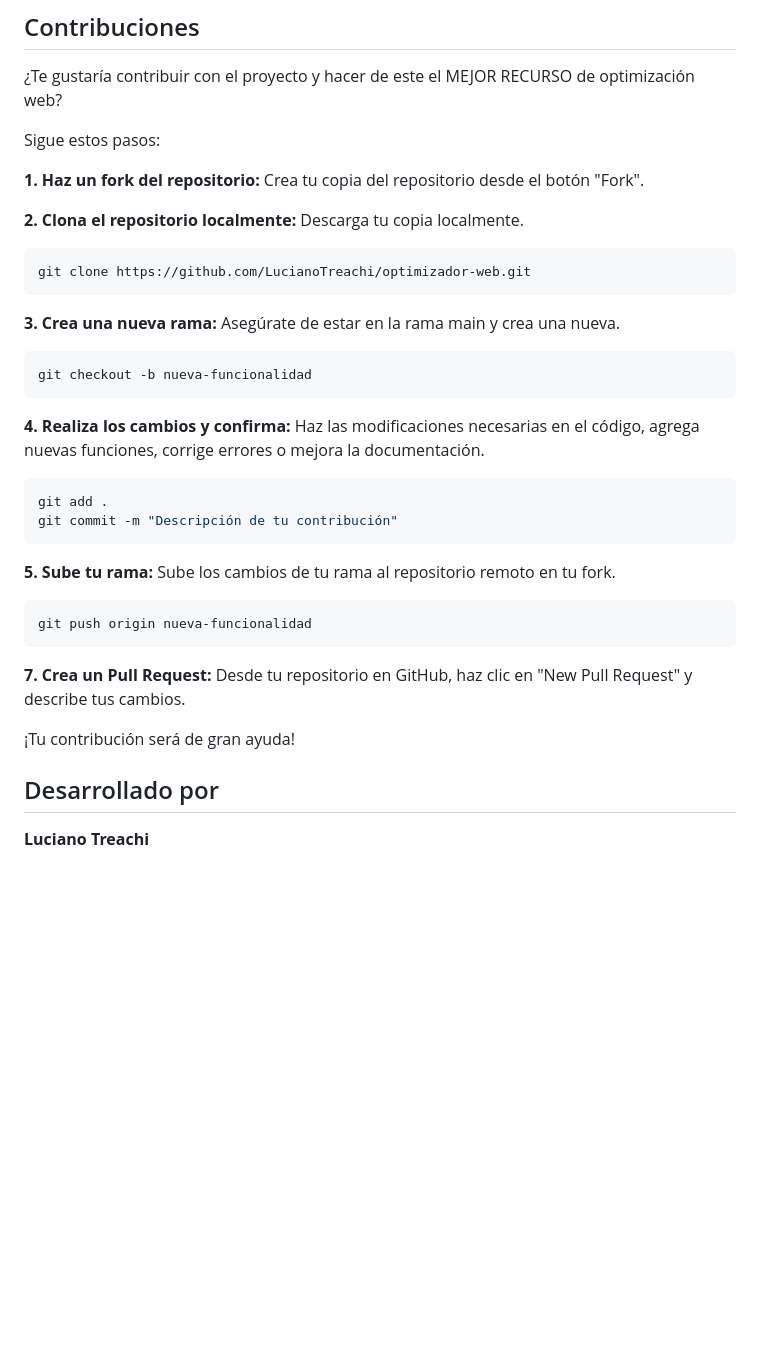
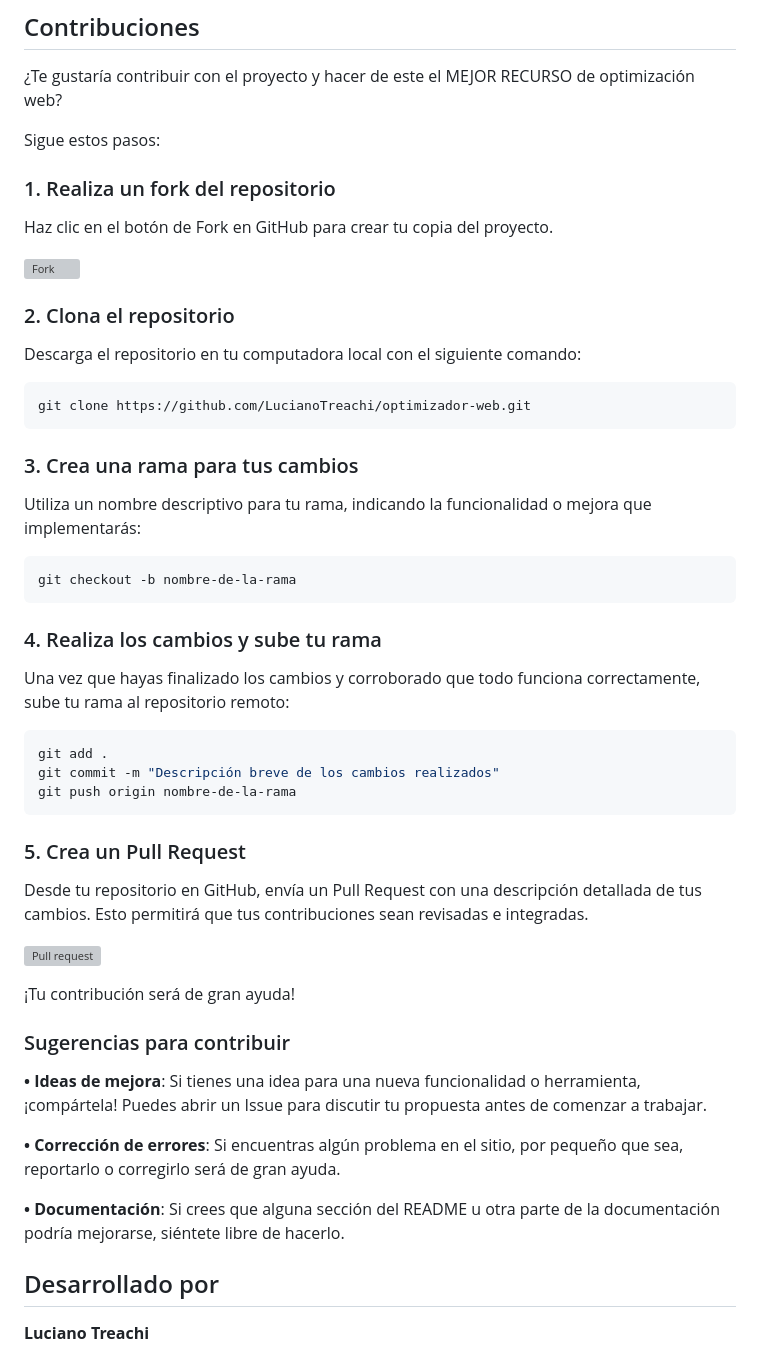
Before and after one commit to LucianoTreachi/Optimizacion-Web, a Markdown page: README.md, the part around the change printed below. Rendered like a GitHub page; blank space fills up the shorter version; grey boxes are pictures that could not be loaded.

Commit message:
Actualizar información de archivo README

````diff
--- a/README.md
+++ b/README.md
@@ -79,36 +79,53 @@ Mi compromiso es hacer de este recurso el más completo y útil para todos los d
 
 Sigue estos pasos:
 
-**1. Haz un fork del repositorio:** Crea tu copia del repositorio desde el botón "Fork".
+### 1. Realiza un fork del repositorio
 
-**2. Clona el repositorio localmente:** Descarga tu copia localmente.
+Haz clic en el botón de Fork en GitHub para crear tu copia del proyecto.
+
+[![Fork](https://i.postimg.cc/9FR1kYXF/Fork.png)](https://postimg.cc/VdwjrMb3)
+
+### 2. Clona el repositorio
+
+Descarga el repositorio en tu computadora local con el siguiente comando:
 
 ```bash
 git clone https://github.com/LucianoTreachi/optimizador-web.git
 ```
 
-**3. Crea una nueva rama:** Asegúrate de estar en la rama main y crea una nueva.
+### 3. Crea una rama para tus cambios
+
+Utiliza un nombre descriptivo para tu rama, indicando la funcionalidad o mejora que implementarás:
 
 ```bash
-git checkout -b nueva-funcionalidad
+git checkout -b nombre-de-la-rama
 ```
 
-**4. Realiza los cambios y confirma:** Haz las modificaciones necesarias en el código, agrega nuevas funciones, corrige errores o mejora la documentación.
+### 4. Realiza los cambios y sube tu rama
+
+Una vez que hayas finalizado los cambios y corroborado que todo funciona correctamente, sube tu rama al repositorio remoto:
 
 ```bash
 git add .
-git commit -m "Descripción de tu contribución"
+git commit -m "Descripción breve de los cambios realizados"
+git push origin nombre-de-la-rama
 ```
 
-**5. Sube tu rama:** Sube los cambios de tu rama al repositorio remoto en tu fork.
+### 5. Crea un Pull Request
 
-```bash
-git push origin nueva-funcionalidad
-```
+Desde tu repositorio en GitHub, envía un Pull Request con una descripción detallada de tus cambios. Esto permitirá que tus contribuciones sean revisadas e integradas.
 
-**7. Crea un Pull Request:** Desde tu repositorio en GitHub, haz clic en "New Pull Request" y describe tus cambios.
+[![Pull request](https://i.postimg.cc/s2VY3YzW/pr.png)](https://postimg.cc/fVrtK0JW)
 
 ¡Tu contribución será de gran ayuda!
+
+### Sugerencias para contribuir
+
+**• Ideas de mejora**: Si tienes una idea para una nueva funcionalidad o herramienta, ¡compártela! Puedes abrir un Issue para discutir tu propuesta antes de comenzar a trabajar.
+
+**• Corrección de errores**: Si encuentras algún problema en el sitio, por pequeño que sea, reportarlo o corregirlo será de gran ayuda.
+
+**• Documentación**: Si crees que alguna sección del README u otra parte de la documentación podría mejorarse, siéntete libre de hacerlo.
 
 ## Desarrollado por
 
````
Also changed, not shown: other parts of README.md (+1 -1 lines).
